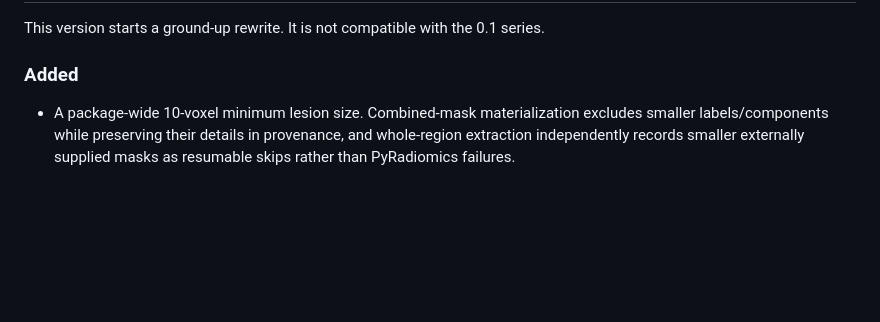
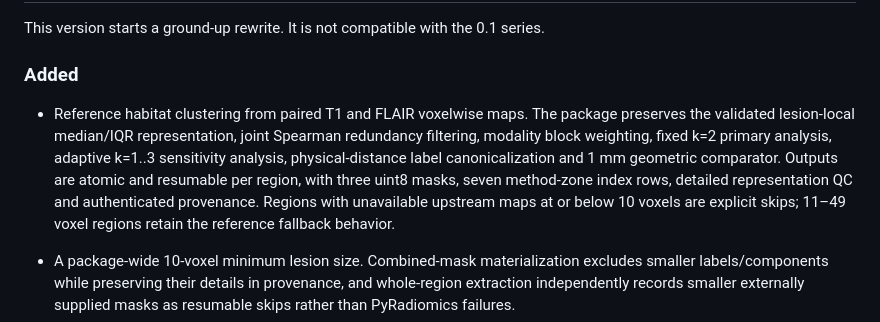
Before and after one commit to levijb/RadiomicsViz, a Markdown page: CHANGELOG.md, the part around the change. GitHub-like rendering; blank space fills up the shorter version.

```diff
--- a/CHANGELOG.md
+++ b/CHANGELOG.md
@@ -7,6 +7,15 @@ All notable changes to RadiomicsViz are recorded here. Versions follow PEP 440.
 This version starts a ground-up rewrite. It is not compatible with the 0.1 series.
 
 ### Added
+
+- Reference habitat clustering from paired T1 and FLAIR voxelwise maps. The package
+  preserves the validated lesion-local median/IQR representation, joint Spearman
+  redundancy filtering, modality block weighting, fixed k=2 primary analysis, adaptive
+  k=1..3 sensitivity analysis, physical-distance label canonicalization and 1 mm
+  geometric comparator. Outputs are atomic and resumable per region, with three uint8
+  masks, seven method-zone index rows, detailed representation QC and authenticated
+  provenance. Regions with unavailable upstream maps at or below 10 voxels are explicit
+  skips; 11–49 voxel regions retain the reference fallback behavior.
 
 - A package-wide 10-voxel minimum lesion size. Combined-mask materialization excludes
   smaller labels/components while preserving their details in provenance, and
```
